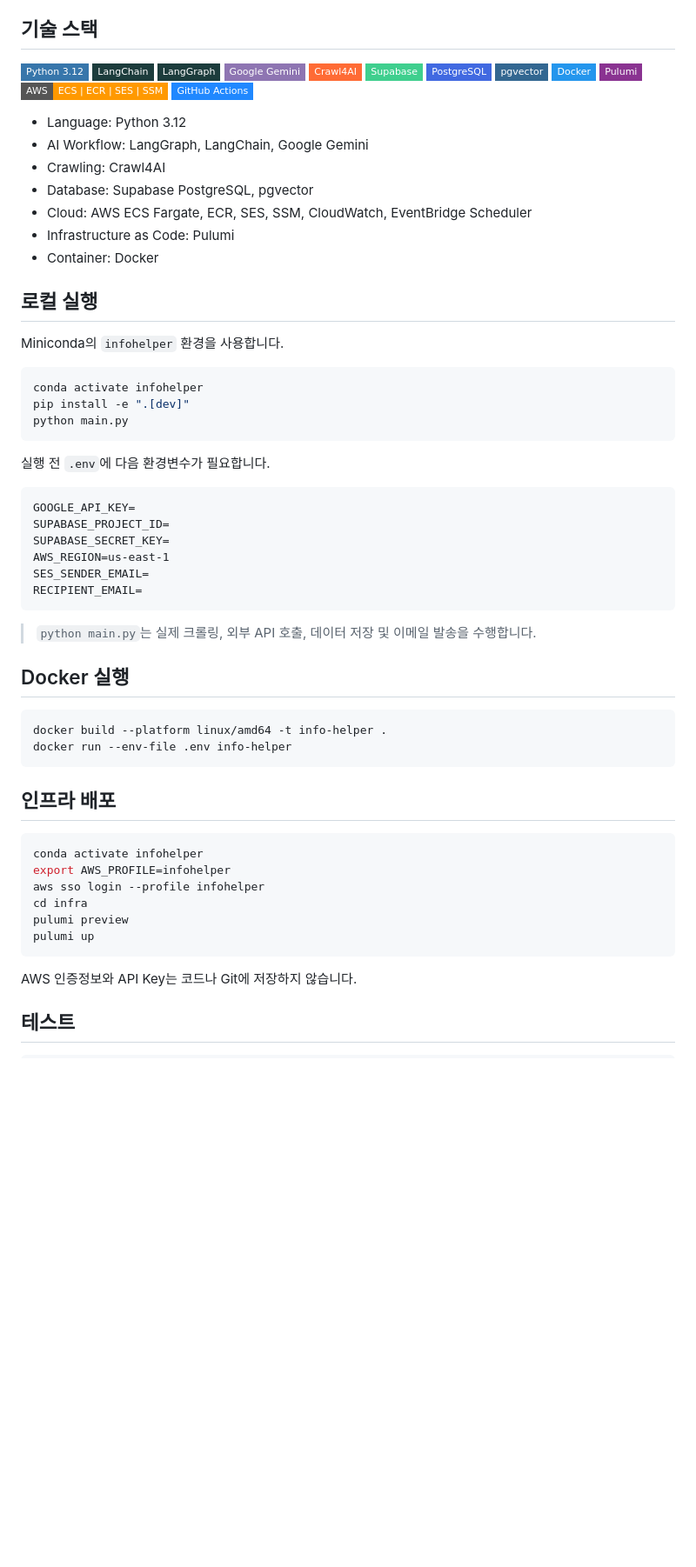
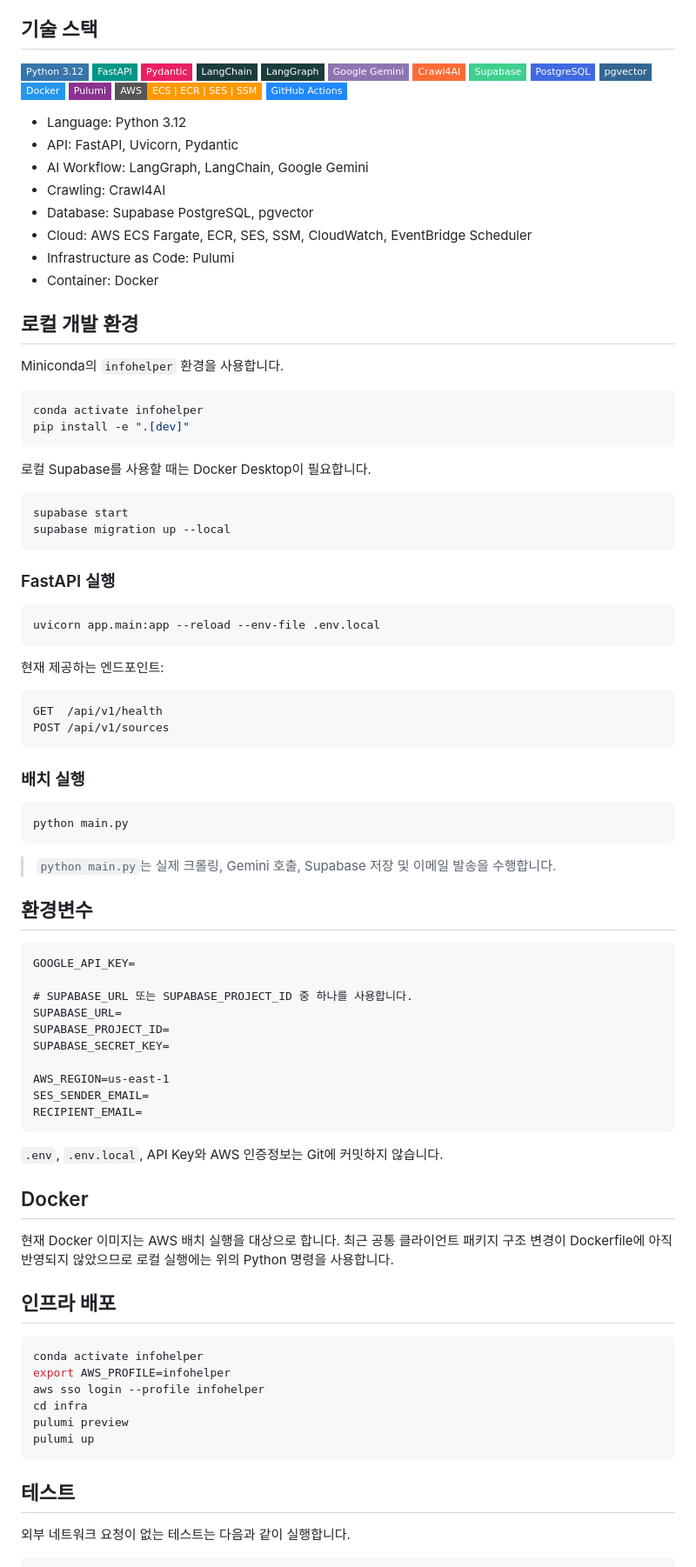
Before and after one commit to otteru/InfoHelper, a Markdown page: README.md, the part around one of its changes. Shown at 87% size. GitHub-like rendering; badges without logos; blank space fills up the shorter version.

````diff
--- a/README.md
+++ b/README.md
@@ -41,6 +73,8 @@ AWS 인프라는 Pulumi로 관리하며, 주요 구성은 다음과 같습니다
 ## 기술 스택
 
 ![Python](https://img.shields.io/badge/Python_3.12-3776AB?style=flat-square&logo=python&logoColor=white)
+![FastAPI](https://img.shields.io/badge/FastAPI-009688?style=flat-square&logo=fastapi&logoColor=white)
+![Pydantic](https://img.shields.io/badge/Pydantic-E92063?style=flat-square&logo=pydantic&logoColor=white)
 ![LangChain](https://img.shields.io/badge/LangChain-1C3C3C?style=flat-square&logo=langchain&logoColor=white)
 ![LangGraph](https://img.shields.io/badge/LangGraph-1C3C3C?style=flat-square)
 ![Google Gemini](https://img.shields.io/badge/Google_Gemini-8E75B2?style=flat-square&logo=googlegemini&logoColor=white)
@@ -54,6 +88,7 @@ AWS 인프라는 Pulumi로 관리하며, 주요 구성은 다음과 같습니다
 ![GitHub Actions](https://img.shields.io/badge/GitHub_Actions-2088FF?style=flat-square&logo=githubactions&logoColor=white)
 
 - Language: Python 3.12
+- API: FastAPI, Uvicorn, Pydantic
 - AI Workflow: LangGraph, LangChain, Google Gemini
 - Crawling: Crawl4AI
 - Database: Supabase PostgreSQL, pgvector
@@ -61,35 +96,63 @@ AWS 인프라는 Pulumi로 관리하며, 주요 구성은 다음과 같습니다
 - Infrastructure as Code: Pulumi
 - Container: Docker
 
-## 로컬 실행
+## 로컬 개발 환경
 
 Miniconda의 `infohelper` 환경을 사용합니다.
 
 ```bash
 conda activate infohelper
 pip install -e ".[dev]"
+```
+
+로컬 Supabase를 사용할 때는 Docker Desktop이 필요합니다.
+
+```bash
+supabase start
+supabase migration up --local
+```
+
+### FastAPI 실행
+
+```bash
+uvicorn app.main:app --reload --env-file .env.local
+```
+
+현재 제공하는 엔드포인트:
+
+```text
+GET  /api/v1/health
+POST /api/v1/sources
+```
+
+### 배치 실행
+
+```bash
 python main.py
 ```
 
-실행 전 `.env`에 다음 환경변수가 필요합니다.
+> `python main.py`는 실제 크롤링, Gemini 호출, Supabase 저장 및 이메일 발송을 수행합니다.
+
+## 환경변수
 
 ```dotenv
 GOOGLE_API_KEY=
+
+# SUPABASE_URL 또는 SUPABASE_PROJECT_ID 중 하나를 사용합니다.
+SUPABASE_URL=
 SUPABASE_PROJECT_ID=
 SUPABASE_SECRET_KEY=
+
 AWS_REGION=us-east-1
 SES_SENDER_EMAIL=
 RECIPIENT_EMAIL=
 ```
 
-> `python main.py`는 실제 크롤링, 외부 API 호출, 데이터 저장 및 이메일 발송을 수행합니다.
+`.env`, `.env.local`, API Key와 AWS 인증정보는 Git에 커밋하지 않습니다.
 
-## Docker 실행
+## Docker
 
-```bash
-docker build --platform linux/amd64 -t info-helper .
-docker run --env-file .env info-helper
-```
+현재 Docker 이미지는 AWS 배치 실행을 대상으로 합니다. 최근 공통 클라이언트 패키지 구조 변경이 Dockerfile에 아직 반영되지 않았으므로 로컬 실행에는 위의 Python 명령을 사용합니다.
 
 ## 인프라 배포
 
@@ -102,8 +165,8 @@ pulumi preview
 pulumi up
 ```
 
-AWS 인증정보와 API Key는 코드나 Git에 저장하지 않습니다.
-
 ## 테스트
 
+외부 네트워크 요청이 없는 테스트는 다음과 같이 실행합니다.
+
 ```bash
````
Also changed, not shown: other parts of README.md (+46 -7 lines), README.en.md (+87 -17 lines).
